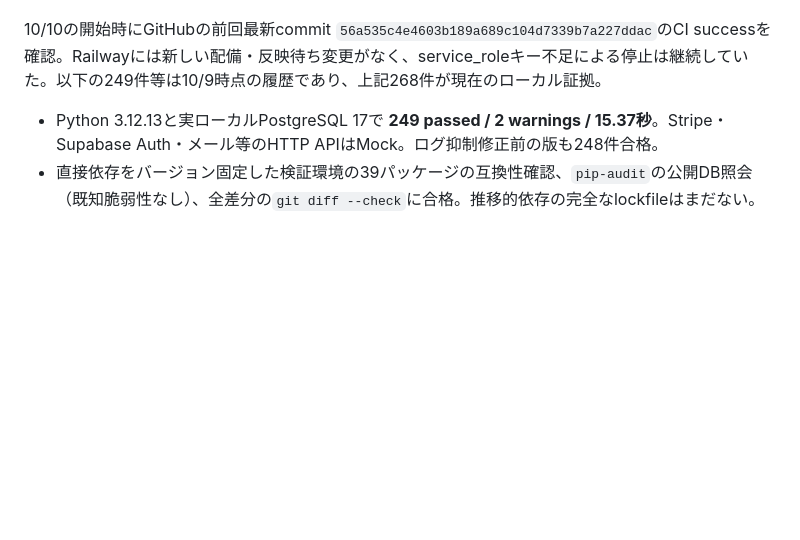
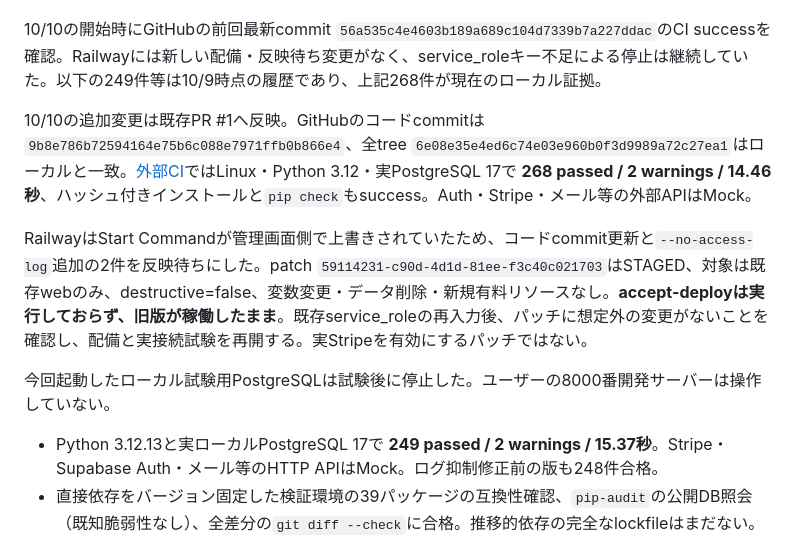
Before and after one commit to kegkeg4/toolbako, a Markdown page: RELEASE_PROGRESS_2026-10-09.md, the part around the change. Rendered like a GitHub page; blank space fills up the shorter version.

```diff
--- a/RELEASE_PROGRESS_2026-10-09.md
+++ b/RELEASE_PROGRESS_2026-10-09.md
@@ -19,6 +19,12 @@
 - 依存編集元／lock／CIの一致を維持する3件のテストを追加。公開判定は緩めず、本番Stripe POST禁止は維持。
 
 10/10の開始時にGitHubの前回最新commit `56a535c4e4603b189a689c104d7339b7a227ddac`のCI successを確認。Railwayには新しい配備・反映待ち変更がなく、service_roleキー不足による停止は継続していた。以下の249件等は10/9時点の履歴であり、上記268件が現在のローカル証拠。
+
+10/10の追加変更は既存PR #1へ反映。GitHubのコードcommitは`9b8e786b72594164e75b6c088e7971ffb0b866e4`、全tree `6e08e35e4ed6c74e03e960b0f3d9989a72c27ea1`はローカルと一致。[外部CI](https://github.com/kegkeg4/toolbako/actions/runs/37955305762)ではLinux・Python 3.12・実PostgreSQL 17で **268 passed / 2 warnings / 14.46秒**、ハッシュ付きインストールと`pip check`もsuccess。Auth・Stripe・メール等の外部APIはMock。
+
+RailwayはStart Commandが管理画面側で上書きされていたため、コードcommit更新と`--no-access-log`追加の2件を反映待ちにした。patch `59114231-c90d-4d1d-81ee-f3c40c021703`はSTAGED、対象は既存webのみ、destructive=false、変数変更・データ削除・新規有料リソースなし。**accept-deployは実行しておらず、旧版が稼働したまま**。既存service_roleの再入力後、パッチに想定外の変更がないことを確認し、配備と実接続試験を再開する。実Stripeを有効にするパッチではない。
+
+今回起動したローカル試験用PostgreSQLは試験後に停止した。ユーザーの8000番開発サーバーは操作していない。
 
 - Python 3.12.13と実ローカルPostgreSQL 17で **249 passed / 2 warnings / 15.37秒**。Stripe・Supabase Auth・メール等のHTTP APIはMock。ログ抑制修正前の版も248件合格。
 - 直接依存をバージョン固定した検証環境の39パッケージの互換性確認、`pip-audit`の公開DB照会（既知脆弱性なし）、全差分の`git diff --check`に合格。推移的依存の完全なlockfileはまだない。警告2件はテストクライアントの非推奨API。未知の脆弱性がないことは保証しない。
```
Also changed, not shown: QA_REPORT.md (+2 -2 lines).
